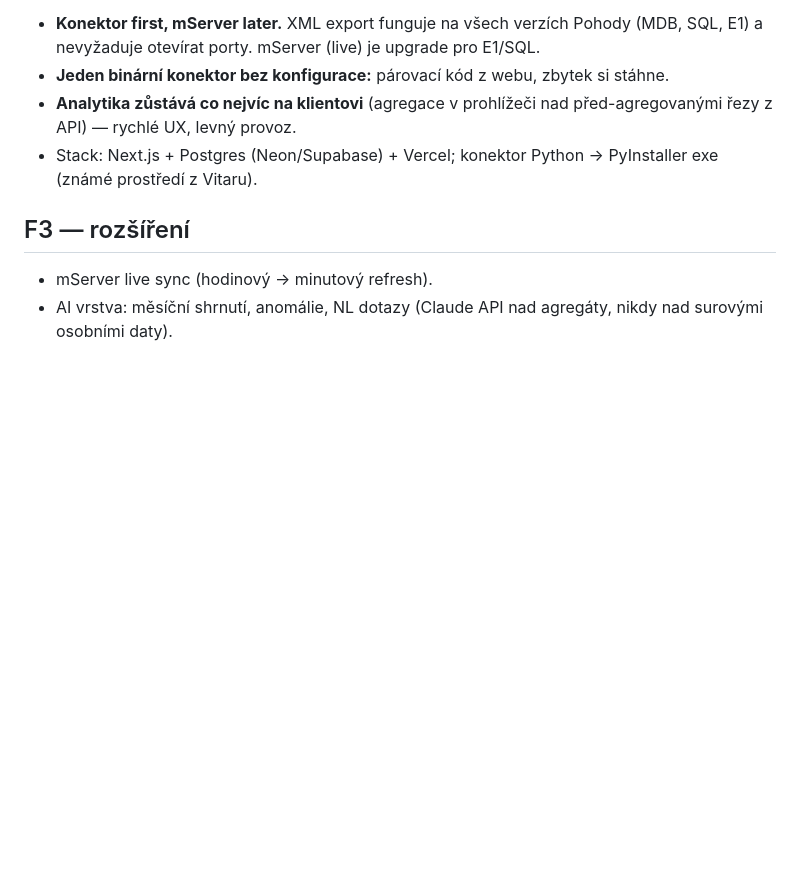
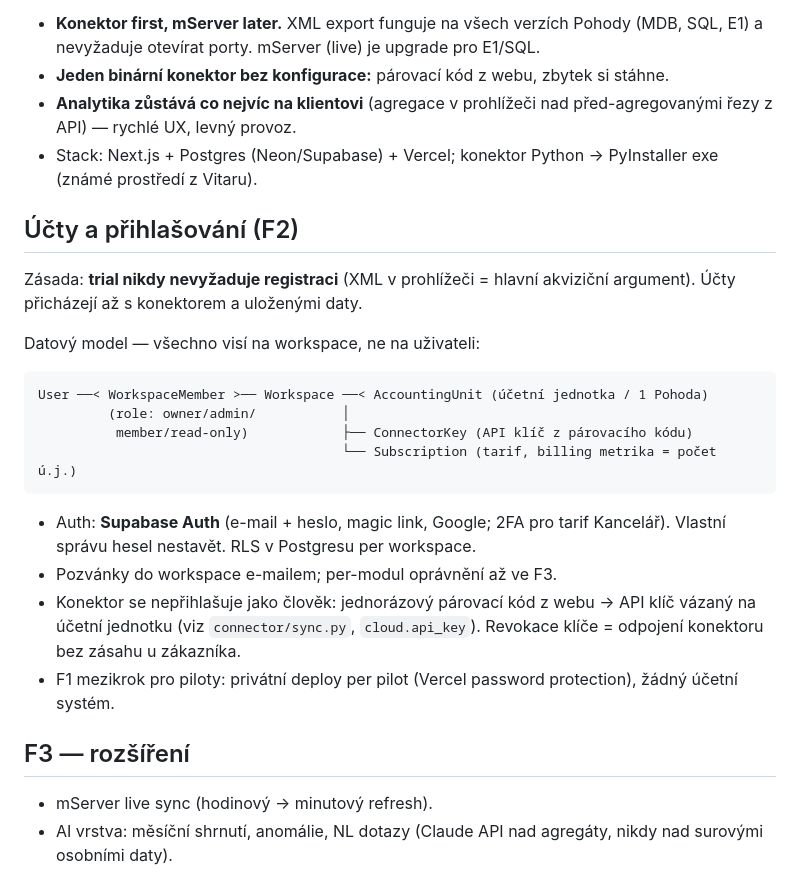
Before and after one commit to jurajgiacko/pohodaanalytics, a Markdown page: docs/ARCHITECTURE.md, the part around the change. Drawn GitHub-style; blank space fills up the shorter version.

Commit message:
Architektura: ucty a prihlasovanie pre F2 (workspace model, Supabase Auth, parovanie konektora)
Co-Authored-By: Claude Fable 5 <noreply@anthropic.com>

````diff
--- a/docs/ARCHITECTURE.md
+++ b/docs/ARCHITECTURE.md
@@ -60,6 +60,29 @@ Rozhodnutí:
 - Stack: Next.js + Postgres (Neon/Supabase) + Vercel; konektor Python →
   PyInstaller exe (známé prostředí z Vitaru).
 
+## Účty a přihlašování (F2)
+
+Zásada: **trial nikdy nevyžaduje registraci** (XML v prohlížeči = hlavní
+akviziční argument). Účty přicházejí až s konektorem a uloženými daty.
+
+Datový model — všechno visí na workspace, ne na uživateli:
+
+```
+User ──< WorkspaceMember >── Workspace ──< AccountingUnit (účetní jednotka / 1 Pohoda)
+         (role: owner/admin/           │
+          member/read-only)            ├── ConnectorKey (API klíč z párovacího kódu)
+                                       └── Subscription (tarif, billing metrika = počet ú.j.)
+```
+
+- Auth: **Supabase Auth** (e-mail + heslo, magic link, Google; 2FA pro tarif
+  Kancelář). Vlastní správu hesel nestavět. RLS v Postgresu per workspace.
+- Pozvánky do workspace e-mailem; per-modul oprávnění až ve F3.
+- Konektor se nepřihlašuje jako člověk: jednorázový párovací kód z webu
+  → API klíč vázaný na účetní jednotku (viz `connector/sync.py`, `cloud.api_key`).
+  Revokace klíče = odpojení konektoru bez zásahu u zákazníka.
+- F1 mezikrok pro piloty: privátní deploy per pilot (Vercel password protection),
+  žádný účetní systém.
+
 ## F3 — rozšíření
 
 - mServer live sync (hodinový → minutový refresh).
````
